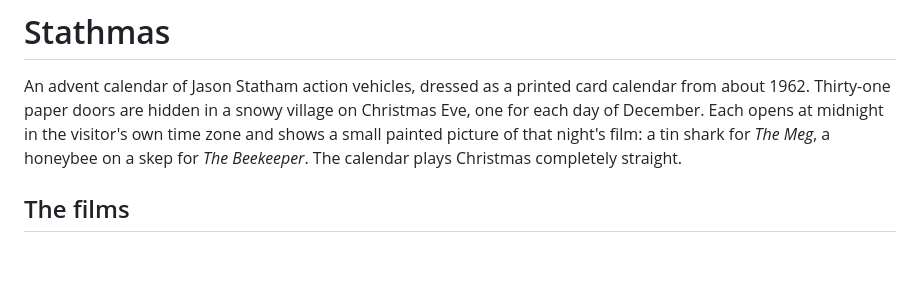
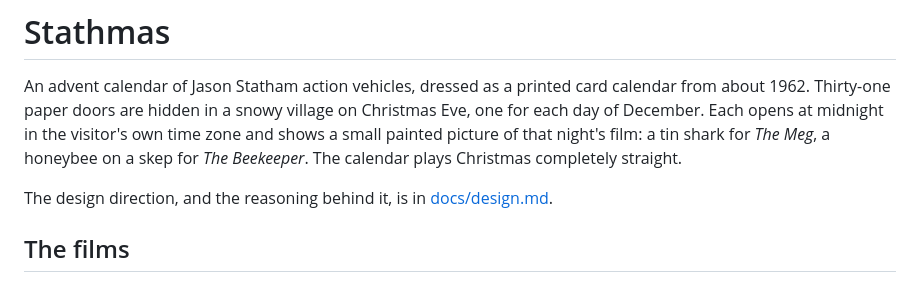
Before and after one commit to sameames18/statham-advent, a Markdown page: README.md, the part around the change. Drawn GitHub-style; blank space fills up the shorter version.

Commit message:
Add the v2 design direction document
Exported from the Claude Doc it was drafted in; its two diagrams are
written out as a table and a list.

Co-Authored-By: Claude Opus 5.5 <noreply@anthropic.com>

```diff
--- a/README.md
+++ b/README.md
@@ -1,6 +1,8 @@
 # Stathmas
 
 An advent calendar of Jason Statham action vehicles, dressed as a printed card calendar from about 1962. Thirty-one paper doors are hidden in a snowy village on Christmas Eve, one for each day of December. Each opens at midnight in the visitor's own time zone and shows a small painted picture of that night's film: a tin shark for *The Meg*, a honeybee on a skep for *The Beekeeper*. The calendar plays Christmas completely straight.
+
+The design direction, and the reasoning behind it, is in [docs/design.md](docs/design.md).
 
 ## The films
 
```
Also changed, not shown: docs/design.md (added, +207 -0 lines).
